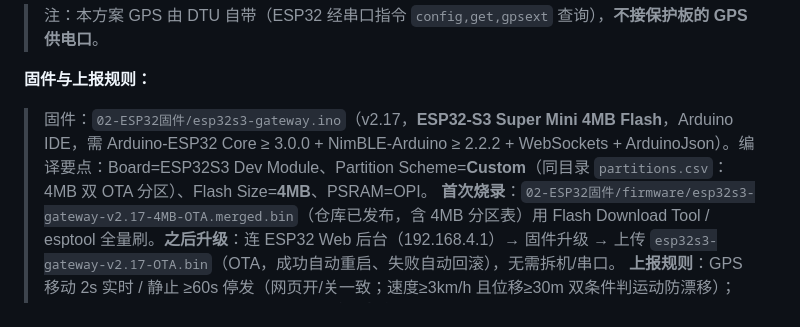
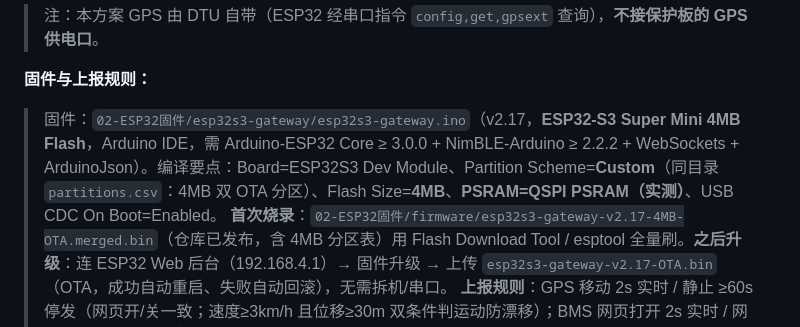
Before and after one commit to m2751497/JK-BMS-4G, a Markdown page: 部署清单.md, the part around the change. GitHub-like rendering.

```diff
--- a/部署清单.md
+++ b/部署清单.md
@@ -26,7 +26,7 @@
 > 注：本方案 GPS 由 DTU 自带（ESP32 经串口指令 `config,get,gpsext` 查询），**不接保护板的 GPS 供电口**。
 
 **固件与上报规则：**
-> 固件：`02-ESP32固件/esp32s3-gateway.ino`（v2.17，**ESP32-S3 Super Mini 4MB Flash**，Arduino IDE，需 Arduino-ESP32 Core ≥ 3.0.0 + NimBLE-Arduino ≥ 2.2.2 + WebSockets + ArduinoJson）。编译要点：Board=ESP32S3 Dev Module、Partition Scheme=**Custom**（同目录 `partitions.csv`：4MB 双 OTA 分区）、Flash Size=**4MB**、PSRAM=OPI。
+> 固件：`02-ESP32固件/esp32s3-gateway/esp32s3-gateway.ino`（v2.17，**ESP32-S3 Super Mini 4MB Flash**，Arduino IDE，需 Arduino-ESP32 Core ≥ 3.0.0 + NimBLE-Arduino ≥ 2.2.2 + WebSockets + ArduinoJson）。编译要点：Board=ESP32S3 Dev Module、Partition Scheme=**Custom**（同目录 `partitions.csv`：4MB 双 OTA 分区）、Flash Size=**4MB**、**PSRAM=QSPI PSRAM（实测）**、USB CDC On Boot=Enabled。
 > **首次烧录**：`02-ESP32固件/firmware/esp32s3-gateway-v2.17-4MB-OTA.merged.bin`（仓库已发布，含 4MB 分区表）用 Flash Download Tool / esptool 全量刷。**之后升级**：连 ESP32 Web 后台（192.168.4.1）→ 固件升级 → 上传 `esp32s3-gateway-v2.17-OTA.bin`（OTA，成功自动重启、失败自动回滚），无需拆机/串口。
 > **上报规则**：GPS 移动 2s 实时 / 静止 ≥60s 停发（网页开/关一致；速度≥3km/h 且位移≥30m 双条件判运动防漂移）；BMS 网页打开 2s 实时 / 网页关闭 30s。
 > **自愈机制**：ESP32 卡死 30s 看门狗重启；DTU 串口无响应 >8 分钟重启；MQTT 下行静默断 >12 分钟重启；另有每 24 小时定时重启（防 BLE 长连接漂移）。重启后 ESP32 Web 后台「系统状态 → 上次重启」可查原因（定时重启/看门狗卡死/上电/崩溃）。可选 `DTU_POWER_PIN` 引脚冷重启 DTU（默认 -1 不启用）。
```
Also changed, not shown: README.md (+1 -1 lines).
